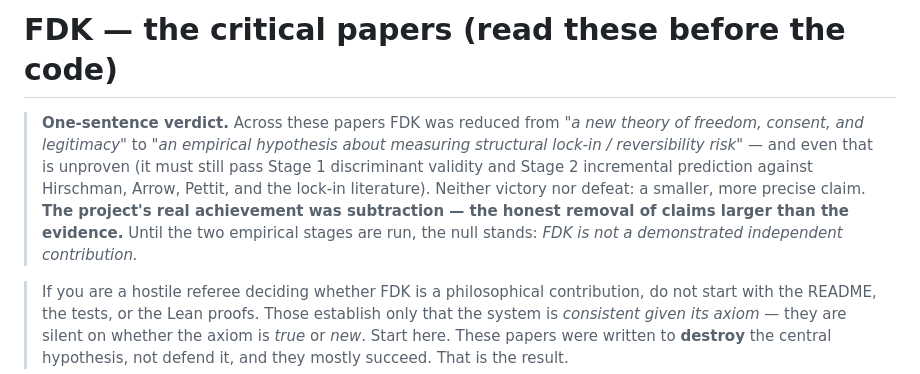
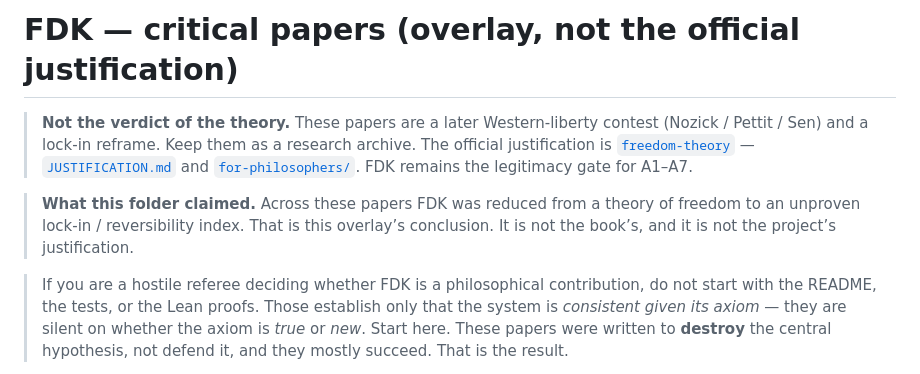
Before and after one commit to Aliipou/freedom-decision-kernel, a Markdown page: paper/README.md, the part around the change. Rendered like a GitHub page.

```diff
--- a/paper/README.md
+++ b/paper/README.md
@@ -1,13 +1,17 @@
-# FDK — the critical papers (read these before the code)
+# FDK — critical papers (overlay, not the official justification)
 
-> **One-sentence verdict.** Across these papers FDK was reduced from *"a new theory of
-> freedom, consent, and legitimacy"* to *"an empirical hypothesis about measuring
-> structural lock-in / reversibility risk"* — and even that is unproven (it must still pass
-> Stage 1 discriminant validity and Stage 2 incremental prediction against Hirschman, Arrow,
-> Pettit, and the lock-in literature). Neither victory nor defeat: a smaller, more precise
-> claim. **The project's real achievement was subtraction — the honest removal of claims
-> larger than the evidence.** Until the two empirical stages are run, the null stands: *FDK
-> is not a demonstrated independent contribution.*
+> **Not the verdict of the theory.** These papers are a later Western-liberty
+> contest (Nozick / Pettit / Sen) and a lock-in reframe. Keep them as a
+> research archive. The official justification is
+> [`freedom-theory`](https://github.com/Aliipou/freedom-theory) —
+> [`JUSTIFICATION.md`](https://github.com/Aliipou/freedom-theory/blob/main/JUSTIFICATION.md)
+> and [`for-philosophers/`](https://github.com/Aliipou/freedom-theory/tree/main/for-philosophers).
+> FDK remains the legitimacy gate for A1–A7.
+
+> **What this folder claimed.** Across these papers FDK was reduced from a
+> theory of freedom to an unproven lock-in / reversibility index. That is
+> this overlay’s conclusion. It is not the book’s, and it is not the
+> project’s justification.
 
 > If you are a hostile referee deciding whether FDK is a philosophical contribution,
 > do not start with the README, the tests, or the Lean proofs. Those establish only
```
Also changed, not shown: README.md (+17 -22 lines).
